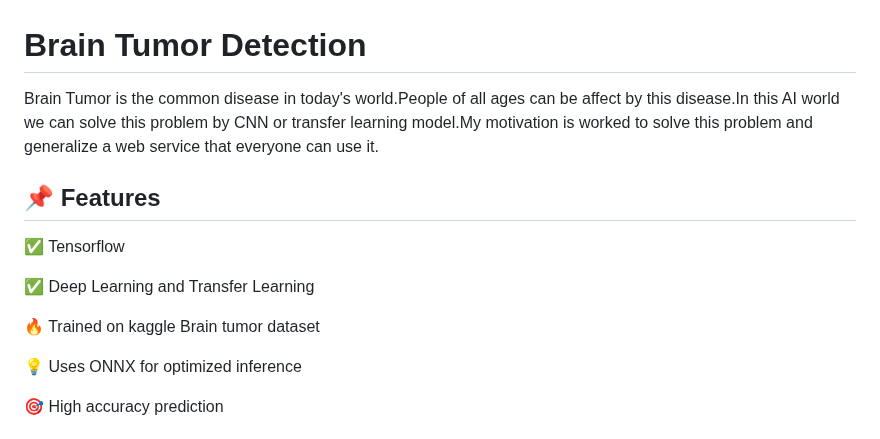
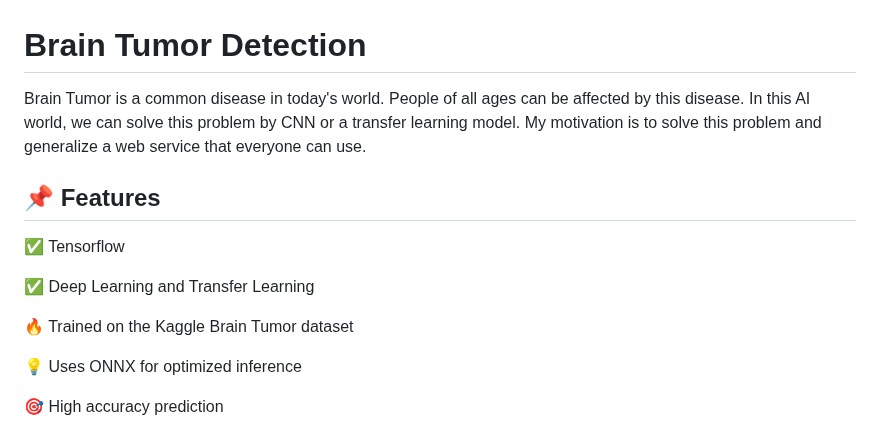
Before and after one commit to Anas436/Brain-Tumor-Detection, a Markdown page: README.md, the part around one of its changes. Drawn GitHub-style.

```diff
--- a/README.md
+++ b/README.md
@@ -1,12 +1,12 @@
 # Brain Tumor Detection
-Brain Tumor is the common disease in today's world.People of all ages can be affect by this disease.In this AI world we can solve this problem by CNN or transfer learning model.My motivation is worked to solve this problem and generalize a web service that everyone can use it.
+Brain Tumor is a common disease in today's world. People of all ages can be affected by this disease. In this AI world, we can solve this problem by CNN or a transfer learning model. My motivation is to solve this problem and generalize a web service that everyone can use.
 ## 📌 Features
 
 ✅ Tensorflow
 
 ✅ Deep Learning and Transfer Learning
 
-🔥 Trained on kaggle Brain tumor dataset
+🔥 Trained on the Kaggle Brain Tumor dataset
 
 💡 Uses ONNX for optimized inference
 
```
Also changed, not shown: other parts of README.md (+9 -24 lines).
